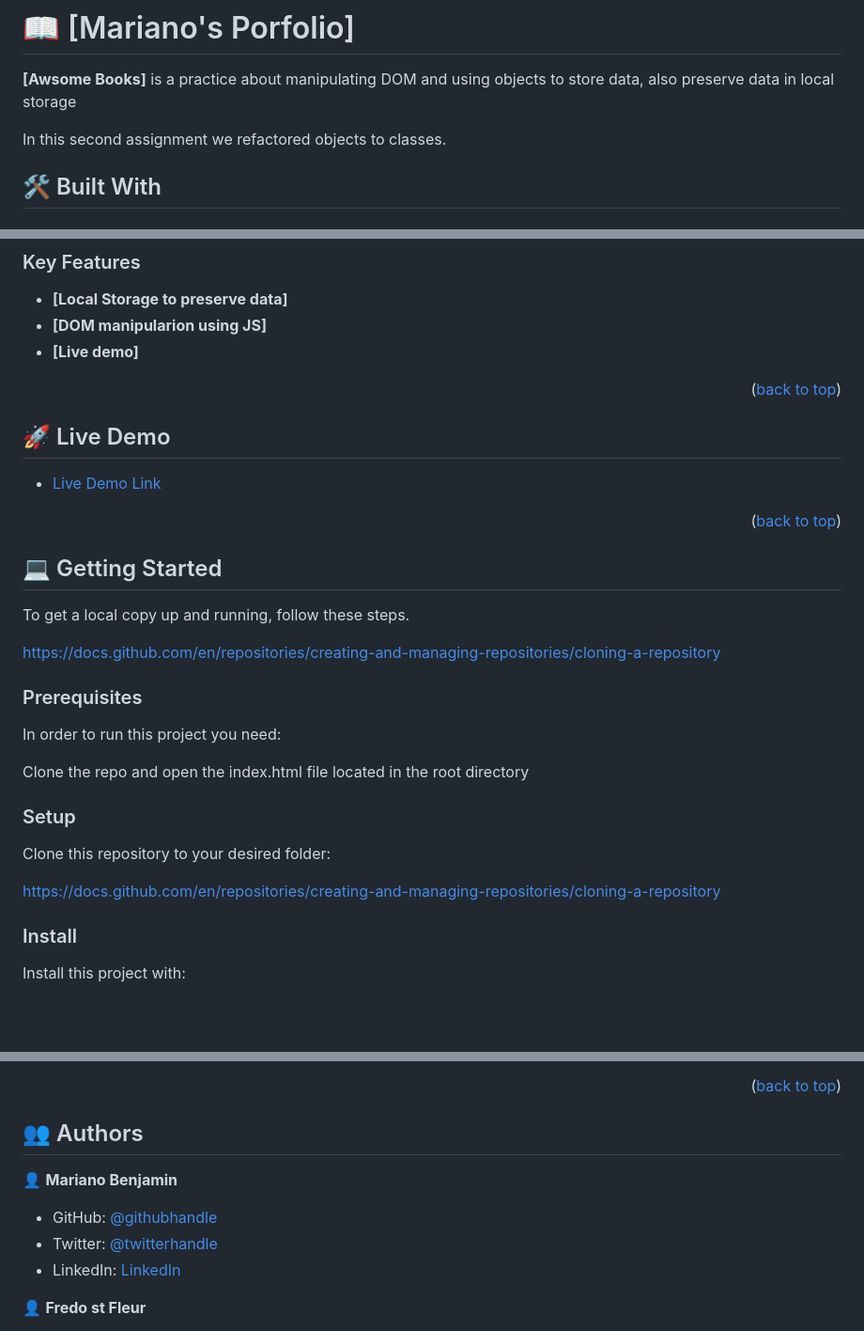
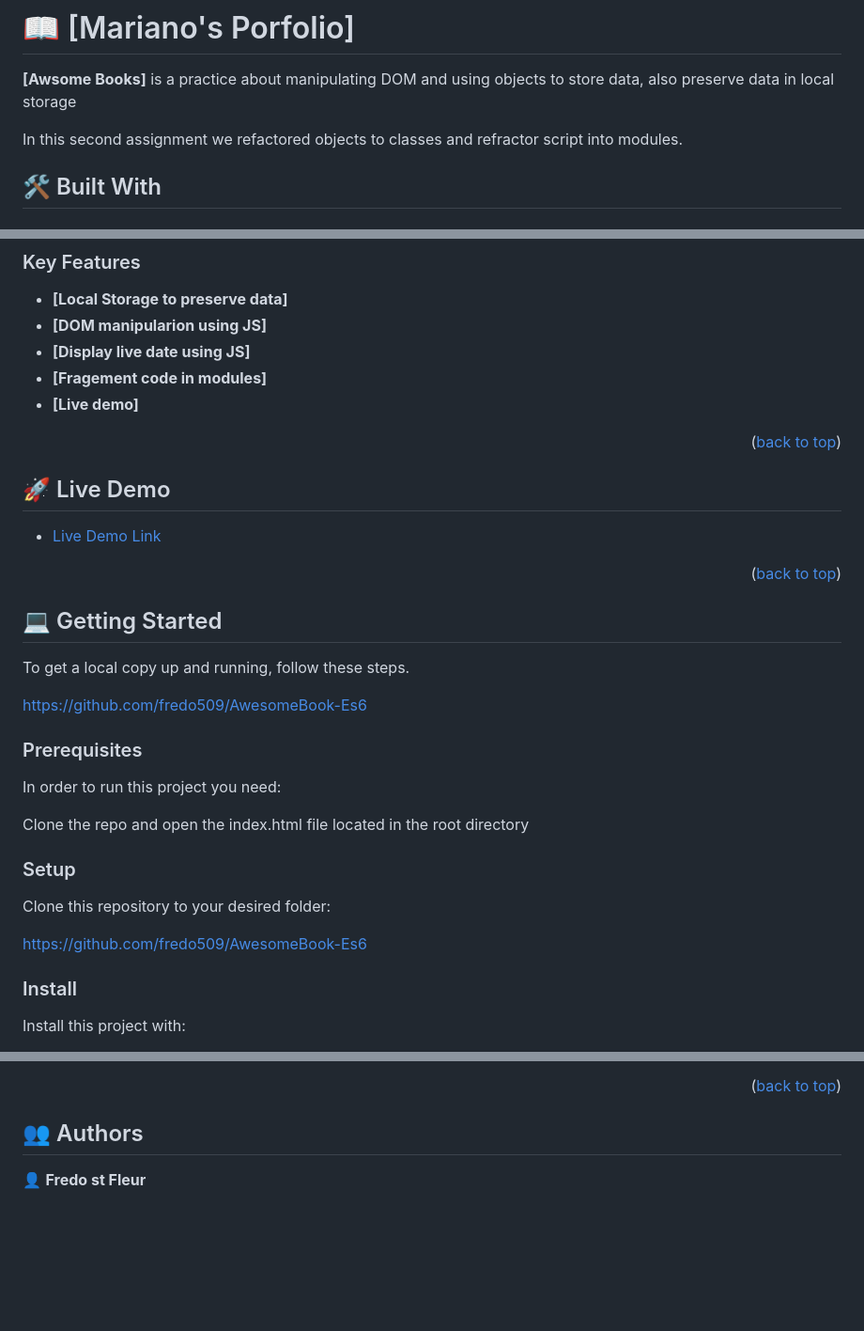
Before and after one commit to fredo509/AwesomeBook-Es6, a Markdown page: README.md, 3 parts joined by grey strips. Shown at 94% size. GitHub-like rendering; blank space fills up the shorter version.

```diff
--- a/README.md
+++ b/README.md
@@ -38,7 +38,7 @@
 
 **[Awsome Books]** is a practice about manipulating DOM and using objects to store data, also preserve data in local storage
 
-In this second assignment we refactored objects to classes.
+In this second assignment we refactored objects to classes and refractor script into modules.
 
 ## 🛠 Built With <a name="built-with"></a>
 
@@ -66,6 +66,8 @@ In this second assignment we refactored objects to classes.
 
 - **[Local Storage to preserve data]**
 - **[DOM manipularion using JS]**
+- **[Display live date using JS]**
+- **[Fragement code in modules]**
 - **[Live demo]**
 
 <p align="right">(<a href="#readme-top">back to top</a>)</p>
@@ -85,8 +87,7 @@ In this second assignment we refactored objects to classes.
 
 To get a local copy up and running, follow these steps.
 
-https://docs.github.com/en/repositories/creating-and-managing-repositories/cloning-a-repository
-
+https://github.com/fredo509/AwesomeBook-Es6
 ### Prerequisites
 
 In order to run this project you need:
@@ -104,7 +105,7 @@ Example command:
 
 Clone this repository to your desired folder:
 
-https://docs.github.com/en/repositories/creating-and-managing-repositories/cloning-a-repository
+https://github.com/fredo509/AwesomeBook-Es6
 
 <!--
 Example commands:
@@ -177,13 +178,6 @@ Example:
 <!-- AUTHORS -->
 
 ## 👥 Authors <a name="authors"></a>
-
-👤 **Mariano Benjamin**
-
-- GitHub: [@githubhandle](https://github.com/benja27)
-- Twitter: [@twitterhandle](https://twitter.com/@rksne123)
-- LinkedIn: [LinkedIn](www.linkedin.com/in/mariano-benjamin-mendez-garcia-a50856177)
-
 👤 **Fredo st Fleur**
 
 - GitHub: [@fredo509](https://github.com/fredo509)
```
Also changed, not shown: other parts of README.md (+3 -3 lines).
